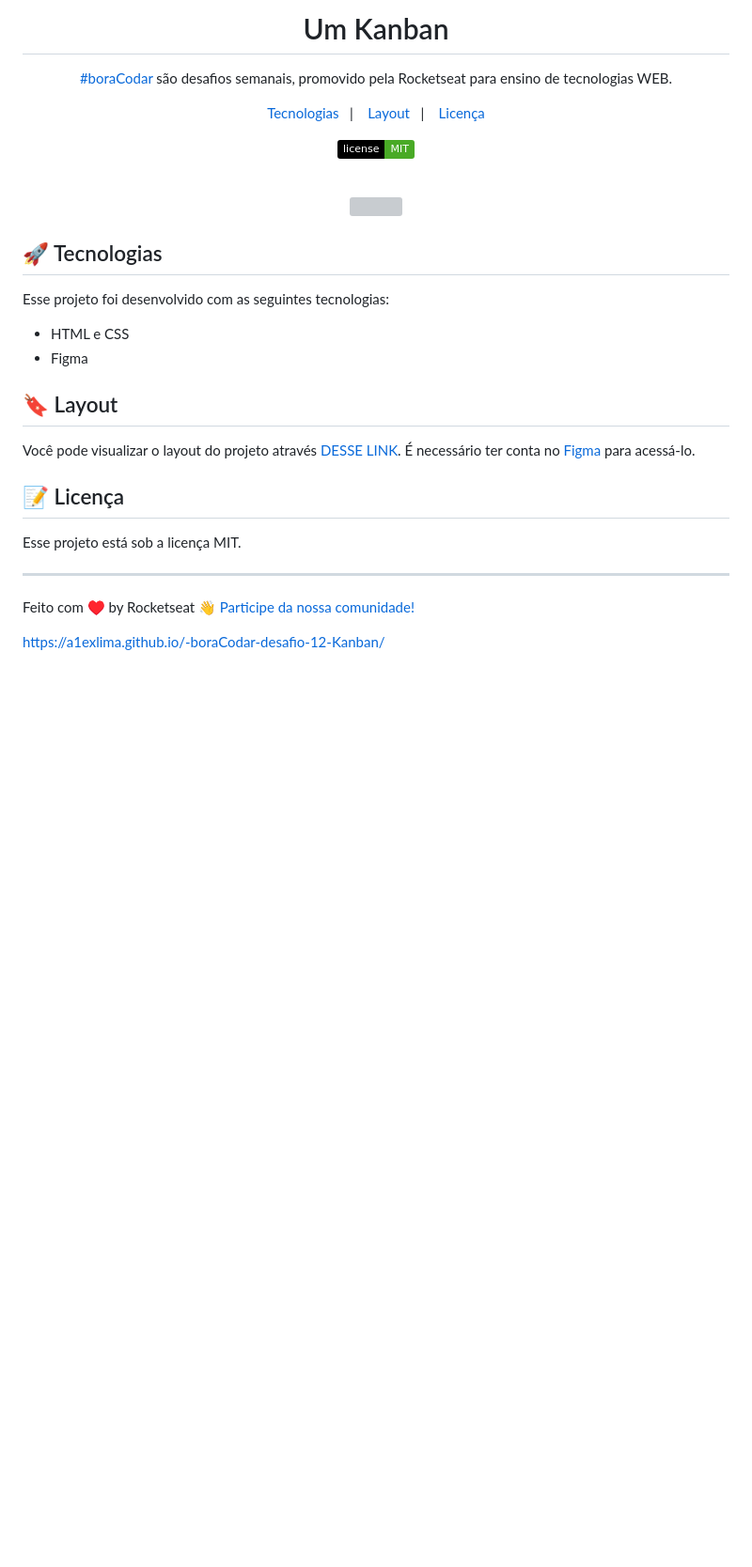
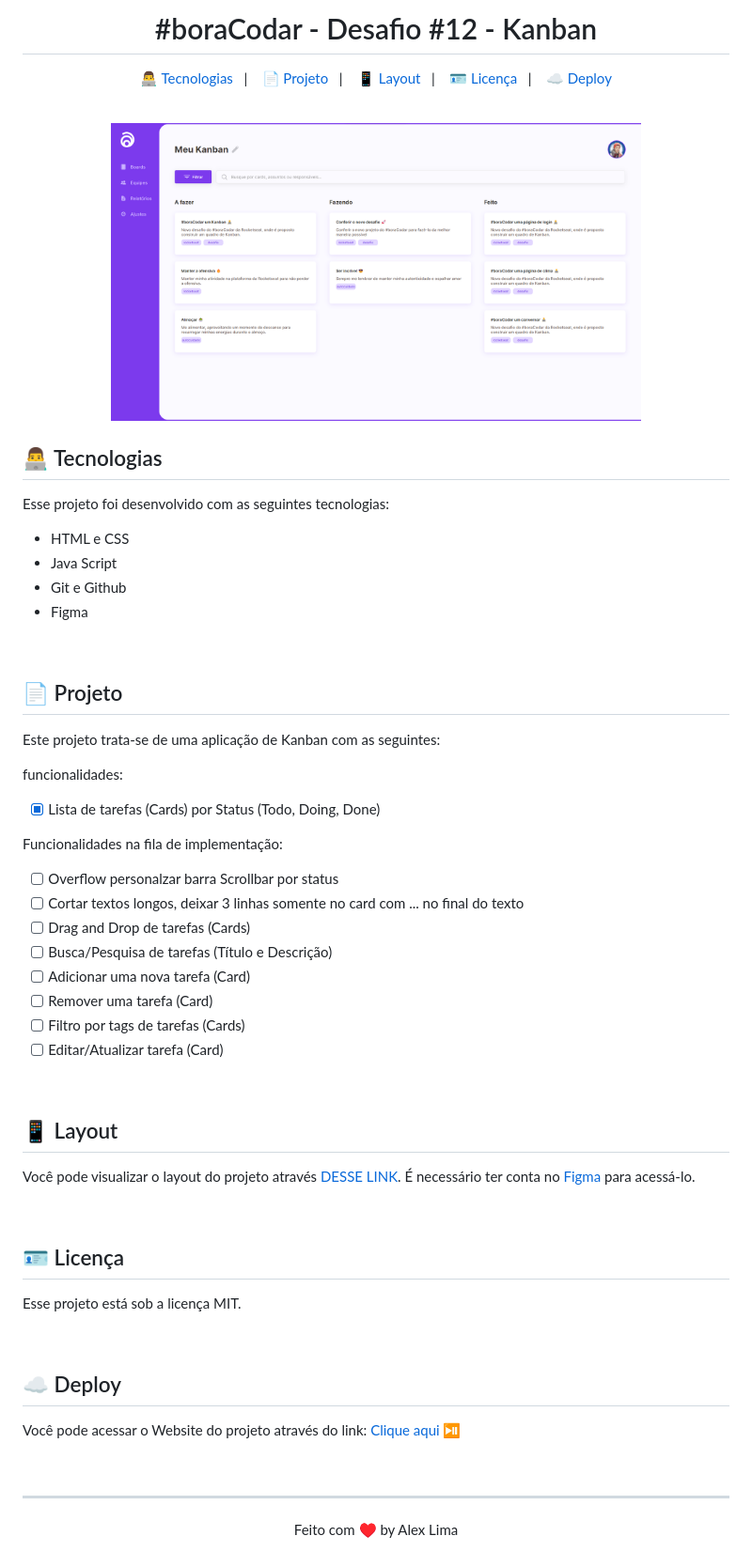
Before and after one commit to A1exLima/-boraCodar-desafio-12-Kanban, a Markdown page: README.md, the part around the change. Shown: that part at 94% size. GitHub-like rendering; pictures changed too: public/images/readme.png (added); badges without logos; blank space fills up the shorter version; grey boxes are pictures that could not be loaded.

```diff
--- a/README.md
+++ b/README.md
@@ -1,42 +1,75 @@
-<h1 align="center"> Um Kanban </h1>
+<h1 align="center"> #boraCodar - Desafio #12  - Kanban</h1>
 
 <p align="center">
-<a href="https://www.rocketseat.com.br/boracodar">#boraCodar</a> são desafios semanais, promovido pela Rocketseat para ensino de tecnologias WEB. <br/>
-</p>
-
-<p align="center">
-  <a href="#-tecnologias">Tecnologias</a>&nbsp;&nbsp;&nbsp;|&nbsp;&nbsp;&nbsp;
-  <a href="#-layout">Layout</a>&nbsp;&nbsp;&nbsp;|&nbsp;&nbsp;&nbsp;
-  <a href="#memo-licença">Licença</a>
-</p>
-
-<p align="center">
-  <img alt="License" src="https://img.shields.io/static/v1?label=license&message=MIT&color=49AA26&labelColor=000000">
+  <a href="#-tecnologias">👨‍💻 Tecnologias</a>&nbsp;&nbsp;&nbsp;|&nbsp;&nbsp;&nbsp;
+  <a href="#-projeto">📄 Projeto</a>&nbsp;&nbsp;&nbsp;|&nbsp;&nbsp;&nbsp;
+  <a href="#-layout">📱 Layout</a>&nbsp;&nbsp;&nbsp;|&nbsp;&nbsp;&nbsp;
+  <a href="#-licença">🪪 Licença</a></a>&nbsp;&nbsp;&nbsp;|&nbsp;&nbsp;&nbsp;
+  <a href="#-licença">☁️ Deploy</a>
 </p>
 
 <br>
 
 <p align="center">
-  <img src=".github/preview.jpg" width="100%">
-</p>
+  <img alt="Avançando no JavaScript" src="./public/images/readme.png" width="75%">
+  </p>
 
-## 🚀 Tecnologias
+## 👨‍💻 Tecnologias
 
 Esse projeto foi desenvolvido com as seguintes tecnologias:
 
 - HTML e CSS
+- Java Script
+- Git e Github
 - Figma
 
-## 🔖 Layout
+<br>
 
-Você pode visualizar o layout do projeto através [DESSE LINK](https://www.figma.com/community/file/1220368226816658013). É necessário ter conta no [Figma](https://figma.com) para acessá-lo.
 
-## :memo: Licença
+## 📄 Projeto
+
+<p align="start">
+
+Este projeto trata-se de uma aplicação de Kanban com as seguintes:
+
+funcionalidades:
+
+- [x] Lista de tarefas (Cards) por Status (Todo, Doing, Done)
+
+Funcionalidades na fila de implementação:
+
+- [ ] Overflow personalzar barra Scrollbar por status
+- [ ] Cortar textos longos, deixar 3 linhas somente no card com ... no final do texto
+- [ ] Drag and Drop de tarefas (Cards)
+- [ ] Busca/Pesquisa de tarefas (Título e Descrição)
+- [ ] Adicionar uma nova tarefa (Card)
+- [ ] Remover uma tarefa (Card)
+- [ ] Filtro por tags de tarefas (Cards)
+- [ ] Editar/Atualizar tarefa (Card)
+</p>
+
+<br>
+
+## 📱 Layout
+
+Você pode visualizar o layout do projeto através [DESSE LINK](<https://www.figma.com/file/6pU1Xep1fnmMMCFfLyAxwv/%23boracodar---Desafio-12-(Community)?type=design&node-id=11-31&t=uAmcSyEq40GaFB1i-0>). É necessário ter conta no [Figma](https://figma.com) para acessá-lo.
+
+<br>
+
+## 🪪 Licença
 
 Esse projeto está sob a licença MIT.
 
+<br>
+
+## ☁️ Deploy
+
+<p>Você pode acessar o Website do projeto através do link:
+<a href= "https://a1exlima.github.io/-boraCodar-desafio-12-Kanban/" target="_blank"> Clique aqui ⏯ </a>
+</p>
+
+<br>
+
 ---
 
-Feito com ♥ by Rocketseat :wave: [Participe da nossa comunidade!](https://discord.gg/rocketseat)
-
-https://a1exlima.github.io/-boraCodar-desafio-12-Kanban/
+<p align="center">Feito com  ♥  by Alex Lima</p>
```
